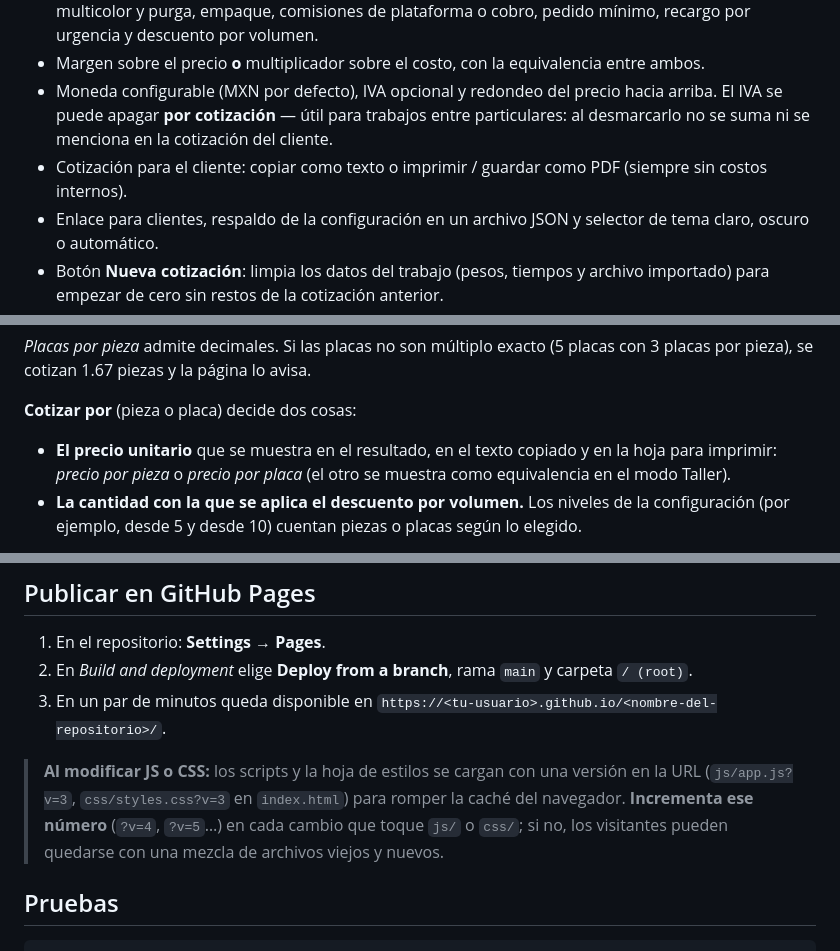
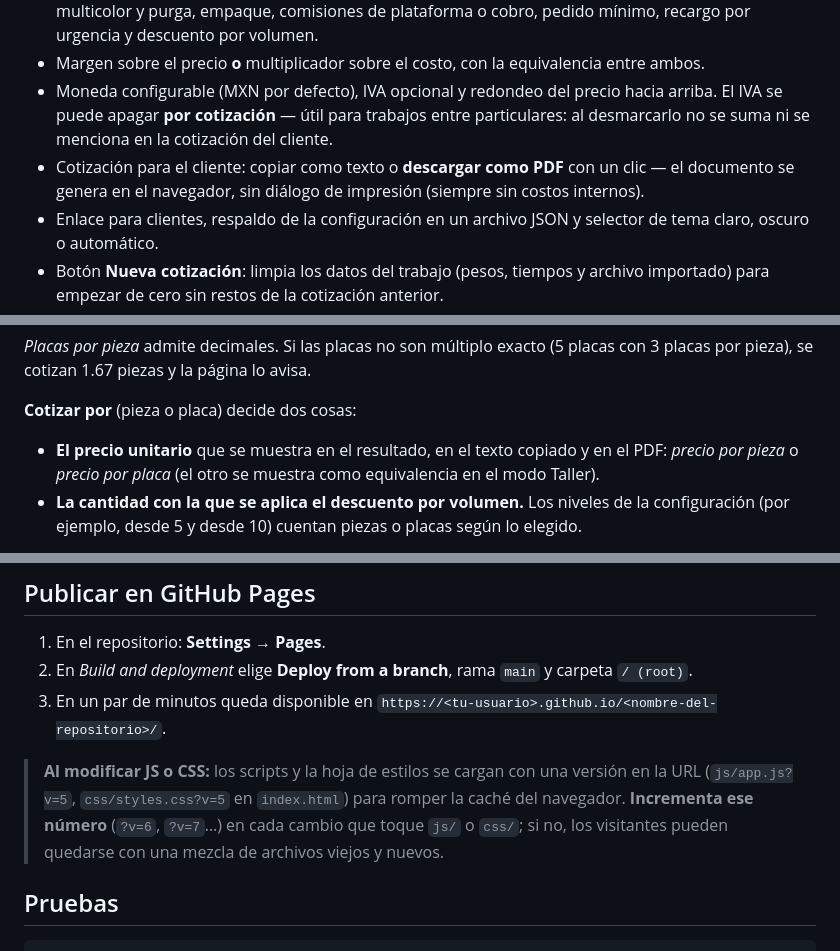
Before and after one commit to AINxStep/cotizador-impresion-3d, a Markdown page: README.md, 3 parts joined by grey strips. GitHub-like rendering.

Commit message:
README: botón Descargar PDF y js/pdf.js en la estructura

```diff
--- a/README.md
+++ b/README.md
@@ -37,7 +37,7 @@ Es una página estática (HTML + CSS + JavaScript, sin servidor ni dependencias)
 - Módulos opcionales que se activan o desactivan: diseño y modelado, postprocesado e insumos, multicolor y purga, empaque, comisiones de plataforma o cobro, pedido mínimo, recargo por urgencia y descuento por volumen.
 - Margen sobre el precio **o** multiplicador sobre el costo, con la equivalencia entre ambos.
 - Moneda configurable (MXN por defecto), IVA opcional y redondeo del precio hacia arriba. El IVA se puede apagar **por cotización** — útil para trabajos entre particulares: al desmarcarlo no se suma ni se menciona en la cotización del cliente.
-- Cotización para el cliente: copiar como texto o imprimir / guardar como PDF (siempre sin costos internos).
+- Cotización para el cliente: copiar como texto o **descargar como PDF** con un clic — el documento se genera en el navegador, sin diálogo de impresión (siempre sin costos internos).
 - Enlace para clientes, respaldo de la configuración en un archivo JSON y selector de tema claro, oscuro o automático.
 - Botón **Nueva cotización**: limpia los datos del trabajo (pesos, tiempos y archivo importado) para empezar de cero sin restos de la cotización anterior.
 - Tu configuración y el trabajo en curso se guardan sólo en tu navegador (`localStorage`).
@@ -125,7 +125,7 @@ Las **placas totales** del trabajo son placas por corrida × corridas; de ellas
 
 **Cotizar por** (pieza o placa) decide dos cosas:
 
-- **El precio unitario** que se muestra en el resultado, en el texto copiado y en la hoja para imprimir: *precio por pieza* o *precio por placa* (el otro se muestra como equivalencia en el modo Taller).
+- **El precio unitario** que se muestra en el resultado, en el texto copiado y en el PDF: *precio por pieza* o *precio por placa* (el otro se muestra como equivalencia en el modo Taller).
 - **La cantidad con la que se aplica el descuento por volumen.** Los niveles de la configuración (por ejemplo, desde 5 y desde 10) cuentan piezas o placas según lo elegido.
 
 Qué depende de qué: el **material, el tiempo de máquina, la electricidad y las fallas** dependen de las **corridas**; el **manejo y la purga** dependen de las **placas totales**; el **postprocesado y sus insumos** dependen de las **piezas**. Cambiar la relación o la unidad de cotización no cambia el costo del trabajo; el total sólo se mueve si el descuento por volumen cambia de nivel o si hay postprocesado (que se cobra por pieza).
@@ -180,7 +180,7 @@ Para compartir enlaces con clientes usa la versión publicada, porque un enlace
 2. En *Build and deployment* elige **Deploy from a branch**, rama `main` y carpeta `/ (root)`.
 3. En un par de minutos queda disponible en `https://<tu-usuario>.github.io/<nombre-del-repositorio>/`.
 
-> **Al modificar JS o CSS:** los scripts y la hoja de estilos se cargan con una versión en la URL (`js/app.js?v=3`, `css/styles.css?v=3` en `index.html`) para romper la caché del navegador. **Incrementa ese número** (`?v=4`, `?v=5`…) en cada cambio que toque `js/` o `css/`; si no, los visitantes pueden quedarse con una mezcla de archivos viejos y nuevos.
+> **Al modificar JS o CSS:** los scripts y la hoja de estilos se cargan con una versión en la URL (`js/app.js?v=5`, `css/styles.css?v=5` en `index.html`) para romper la caché del navegador. **Incrementa ese número** (`?v=6`, `?v=7`…) en cada cambio que toque `js/` o `css/`; si no, los visitantes pueden quedarse con una mezcla de archivos viejos y nuevos.
 
 ## Pruebas
 
```
Also changed, not shown: other parts of README.md (+1 -0 lines).
